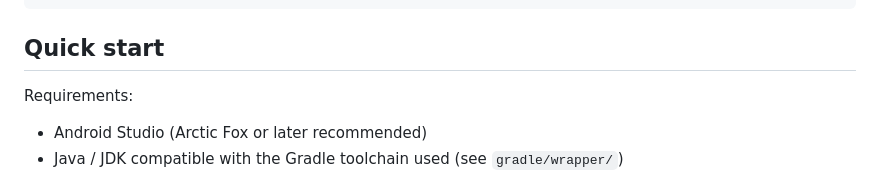
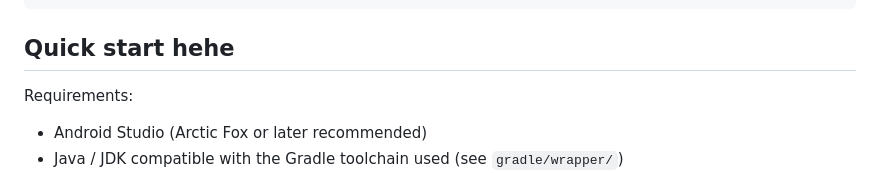
Before and after one commit to ACT91/STANLEYGERSOMP00199276FITNESSTRACKER, a Markdown page: README.md, the part around the change. Rendered like a GitHub page.

Commit message:
ehhh iih hmm

````diff
--- a/README.md
+++ b/README.md
@@ -37,7 +37,7 @@ STANLEYGERSOMP00199276FITNESSTRACKER/
 └── README.md                             # This file
 ```
 
-## Quick start
+## Quick start hehe
 
 Requirements:
 - Android Studio (Arctic Fox or later recommended)
````
